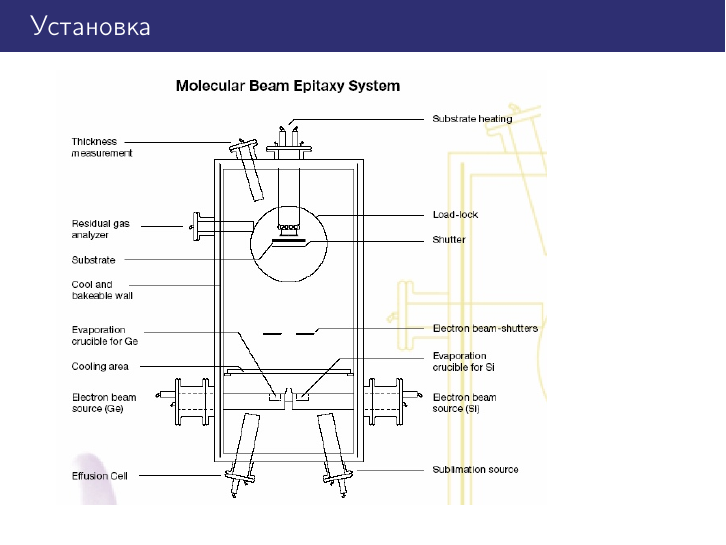
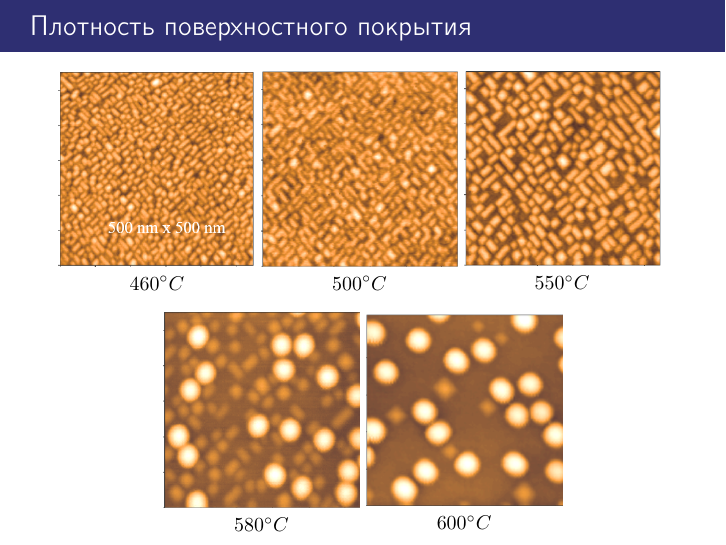
Before and after one commit to BigBigGamer/Molecular_epitacsy, LaTeX slides (presentation/epitacsy.tex): page 14 of 14 before the commit and page 15 of 15 after it. Compiled offline with pdfLaTeX; a LaTeX package or settings file that is missing is left out.

Commit message:
Почти

```diff
--- a/presentation/epitacsy.tex
+++ b/presentation/epitacsy.tex
@@ -282,7 +282,42 @@
 \section{Эксперимент}
 \begin{frame}[t]
 	\frametitle{Установка}
+	\centering
 	\includegraphics[width = .8\linewidth]{imgs/exp.jpg}
 \end{frame}
 
+
+\begin{frame}[t]
+	\frametitle{Плотность поверхностного покрытия}
+	\centering
+	\begin{minipage}{0.32\linewidth}
+		\centering
+		\includegraphics[width = \linewidth]{imgs/exp/460.png}
+		$460^{\circ}C$
+	\end{minipage}
+	\begin{minipage}{0.32\linewidth}
+		\centering
+		\includegraphics[width = \linewidth]{imgs/exp/500.png}
+		$500^{\circ}C$
+	\end{minipage}
+	\begin{minipage}{0.32\linewidth}
+		\centering
+		\includegraphics[width = \linewidth]{imgs/exp/550.png}
+		$550^{\circ}C$
+	\end{minipage}
+	\vspace{10pt}
+
+	\begin{minipage}{0.32\linewidth}
+		\centering
+		\includegraphics[width = \linewidth]{imgs/exp/580.png}
+		$580^{\circ}C$
+	\end{minipage}
+	\begin{minipage}{0.32\linewidth}
+		\centering
+		\includegraphics[width = \linewidth]{imgs/exp/600.png}
+		$600^{\circ}C$
+
+	\end{minipage}
+
+\end{frame}
 \end{document}
```
Also changed, not shown: presentation/epitacsy.pdf, presentation/imgs/RS.jpg (added), presentation/imgs/exp/460.png (added), presentation/imgs/exp/500.png (added), presentation/imgs/exp/550.png (added), presentation/imgs/exp/580.png (added), presentation/imgs/exp/600.png (added), 1 other file.
